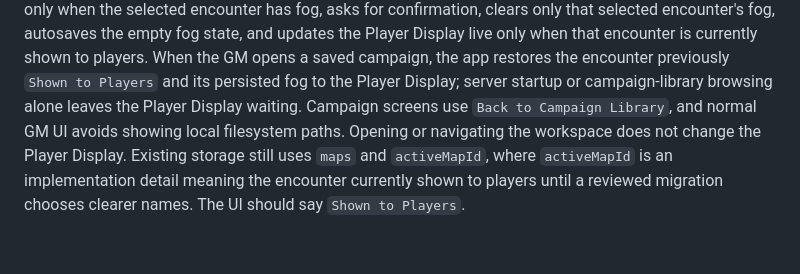
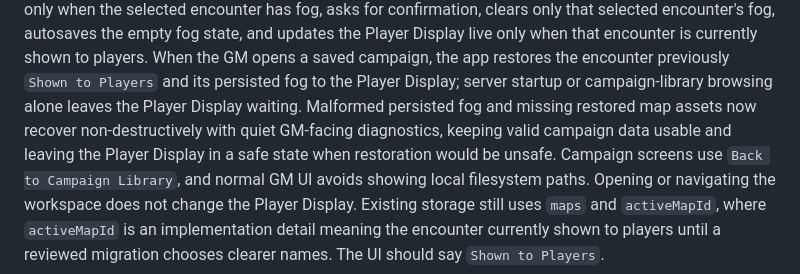
Before and after one commit to TheFirstCaptain/TabletopFog, a Markdown page: README.md, the part around the change. Rendered like a GitHub page; blank space fills up the shorter version.

Commit message:
FInished F-007

```diff
--- a/README.md
+++ b/README.md
@@ -76,6 +76,10 @@ Player Display live only when that encounter is currently shown to players.
 When the GM opens a saved campaign, the app restores the encounter previously
 `Shown to Players` and its persisted fog to the Player Display; server startup
 or campaign-library browsing alone leaves the Player Display waiting.
+Malformed persisted fog and missing restored map assets now recover
+non-destructively with quiet GM-facing diagnostics, keeping valid campaign data
+usable and leaving the Player Display in a safe state when restoration would be
+unsafe.
 Campaign screens use
 `Back to Campaign Library`, and normal GM UI avoids showing local filesystem
 paths. Opening or navigating the workspace does not change the Player Display.
```
